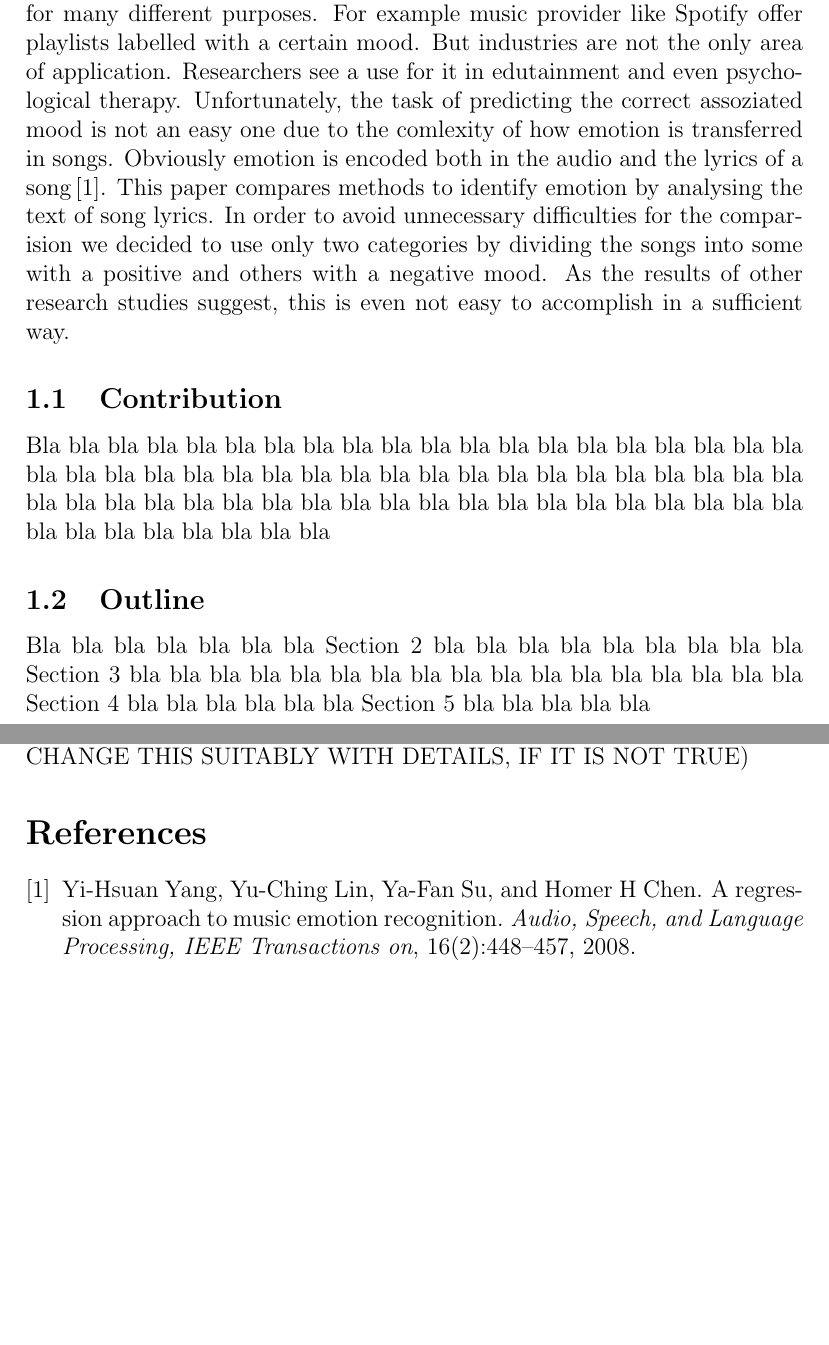
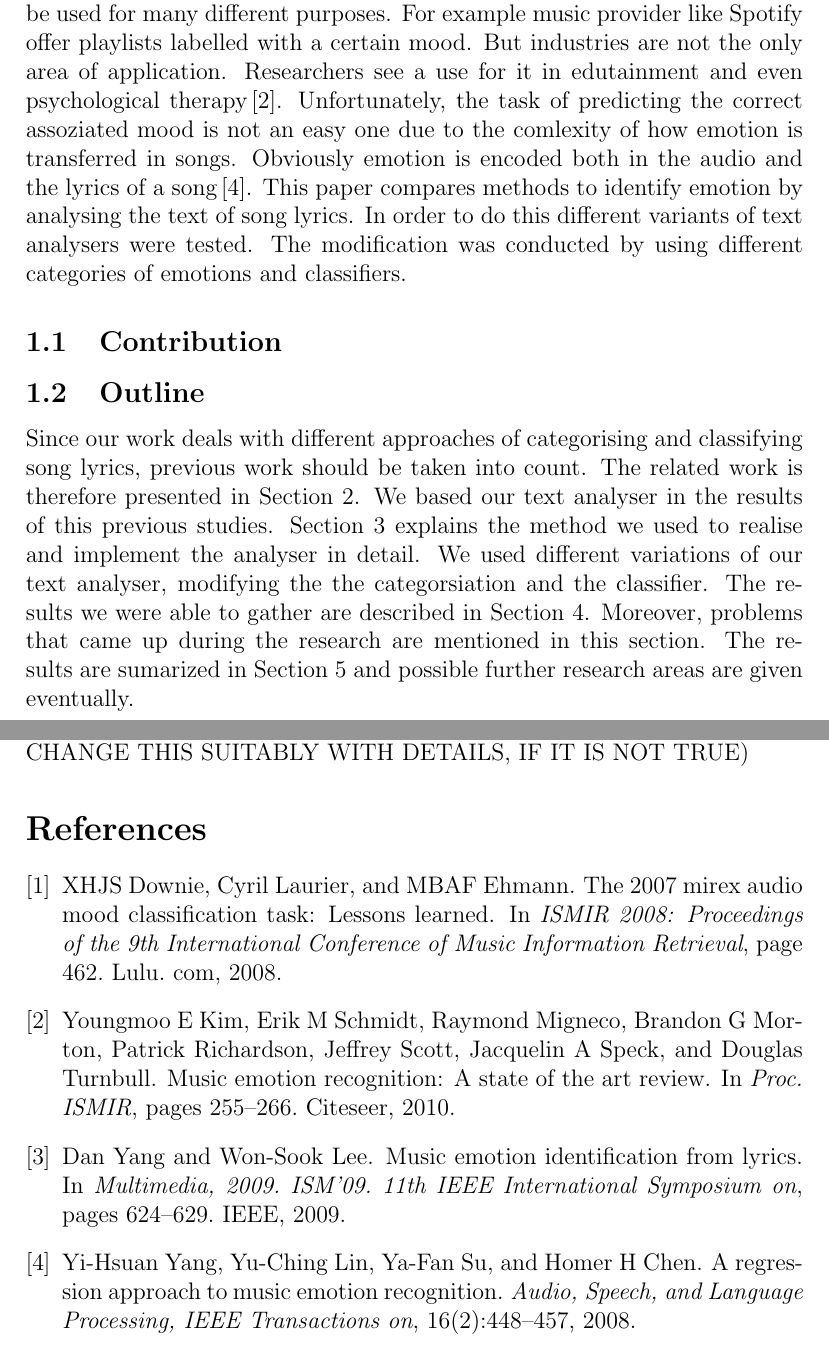
Before and after one commit to schmitzl/AI_project, a LaTeX paper (ai15-report-template/ai15-report-template.tex, which reads ai15-report-template/reflist.bib): two parts of pages 2 and 5 of 5 before the commit and two parts of pages 2 and 6 of 6 after it, joined at a grey line, cut so that both start at the same text, the shorter picture padded with empty space. The pictures show the PDF file ai15-report-template/ai15-report-template.pdf that the author committed with the source.

Commit message:
added some stuff to research report - still working on it

```diff
--- a/ai15-report-template/ai15-report-template.tex
+++ b/ai15-report-template/ai15-report-template.tex
@@ -58,19 +59,13 @@ Related Works, Experimental Results, Discussions, Summary are sections that MUST
 \section{Introduction (1--2 pages)}
 \label{sec:intro}
 
-Music has a great impact on people. Everyone knows the phenomen that a song can influence our mood, it can make us sad and it can make us happy. This amazing control over people's feelings is something which can be used for many different purposes. For example music provider like Spotify offer playlists labelled with a certain mood. But industries are not the only area of application. Researchers see a use for it in edutainment and even psychological therapy. Unfortunately, the task of predicting the correct assoziated mood is not an easy one due to the comlexity of how emotion is transferred in songs. Obviously emotion is encoded both in the audio and the lyrics of a song\,\cite{yang2008regression}. This paper compares methods to identify emotion by analysing the text of song lyrics. In order to avoid unnecessary difficulties for the comparision we decided to use only two categories by dividing the songs into some with a positive and others with a negative mood. As the results of other research studies suggest, this is even not easy to accomplish in a sufficient way.
+Music has a great impact on people. Everyone knows the phenomen that a song can influence our mood, it can make us sad and it can make us happy. This amazing control over people's feelings is something which can be used for many different purposes. For example music provider like Spotify offer playlists labelled with a certain mood. But industries are not the only area of application. Researchers see a use for it in edutainment and even psychological therapy\,\cite{kim2010music}. Unfortunately, the task of predicting the correct assoziated mood is not an easy one due to the comlexity of how emotion is transferred in songs. Obviously emotion is encoded both in the audio and the lyrics of a song\,\cite{yang2008regression}. This paper compares methods to identify emotion by analysing the text of song lyrics. In order to do this different variants of text analysers were tested. The modification was conducted by using different categories of emotions and classifiers.
 
 \subsection{Contribution}
-Bla bla bla bla bla bla bla bla bla bla bla bla bla bla bla bla bla
-bla bla bla bla bla bla bla bla bla bla bla bla bla bla bla bla bla
-bla bla bla bla bla bla bla bla bla bla bla bla bla bla bla bla bla
-bla bla bla bla bla bla bla bla bla bla bla bla bla bla bla bla bla
+
 
 \subsection{Outline}
-Bla bla bla bla bla bla bla Section~\ref{sec:relwork} bla bla bla bla
-bla bla bla bla bla Section~\ref{sec:method} bla bla bla bla bla bla
-bla bla bla bla bla bla bla bla bla bla bla Section~\ref{sec:exps}
-bla bla bla bla bla bla Section~\ref{sec:summary} bla bla bla bla bla
+Since our work deals with different approaches of categorising and classifying song lyrics, previous work should be taken into count. The related work is therefore presented in Section~\ref{sec:relwork}. We based our text analyser in the results of this previous studies. Section~\ref{sec:method} explains the method we used to realise and implement the analyser in detail. We used different variations of our text analyser, modifying the the categorsiation and the classifier. The results we were able to gather are described in  Section~\ref{sec:exps}. Moreover, problems that came up during the research are mentioned in this section. The results are sumarized in  Section~\ref{sec:summary} and possible further research areas are given eventually.
 
 %%%%%%%%%%%%%%%%%%%%%%%%%%%%%%%%%%%%%%%%%%%%%%%%%%%%%%%%%%%%%
 %%%%%%%%%%%%%%%%%%%%%%%%%%%%%%%%%%%%%%%%%%%%%%%%%%%%%%%%%%%%%
@@ -79,9 +75,4 @@ bla bla bla bla bla bla Section~\ref{sec:summary} bla bla bla bla bla
 
-Bla bla bla bla bla bla bla bla bla bla bla bla bla bla bla bla bla
-bla bla bla bla bla bla bla bla bla bla bla bla bla bla bla bla bla
-bla bla bla bla bla bla bla bla bla bla bla bla bla bla bla bla bla
-bla bla bla bla bla bla bla bla bla bla \cite{RussellNorvigAIBook3rd}
-bla bla bla bla bla bla
 
 %%%%%%%%%%%%%%%%%%%%%%%%%%%%%%%%%%%%%%%%%%%%%%%%%%%%%%%%%%%%%
 %%%%%%%%%%%%%%%%%%%%%%%%%%%%%%%%%%%%%%%%%%%%%%%%%%%%%%%%%%%%%
@@ -104,9 +99,7 @@ bla bla bla bla bla bla bla bla bla bla bla bla bla bla bla bla bla
 \section{Experimental results}
 \label{sec:exps}
 
-Bla bla bla bla bla bla bla bla bla bla bla bla bla bla bla bla bla
-bla bla bla bla bla bla bla bla bla bla bla bla bla bla bla bla bla
-bla bla bla bla bla bla bla bla bla bla bla bla bla bla bla bla bla
+
 
 \subsection{Experiemntal setup}
 Bla bla bla bla bla bla bla bla bla bla bla bla bla bla bla bla bla
@@ -115,6 +108,3 @@ bla bla bla bla bla bla bla bla bla bla bla bla bla bla bla bla bla
 
 \subsection{Experiment ...}
 
-Bla bla bla bla bla bla bla bla bla bla bla bla bla bla bla bla bla
-bla bla bla bla bla bla bla bla bla bla bla bla bla bla bla bla bla
-bla bla bla bla bla bla bla bla bla bla bla bla bla bla bla bla bla
@@ -120,0 +117,4 @@ bla bla bla bla bla bla bla bla bla bla bla bla bla bla bla bla bla
+\begin{table}
+\begin{center}
+\begin{tabular}{| l | l |}
+\hline
@@ -121,3 +127,12 @@ bla bla bla bla bla bla bla bla bla bla bla bla bla bla bla bla bla
+\end{tabular}
+\caption{Clusters of mood adjectives used in the MIREX Audio Mood Classification task\,\cite{downie20082007}.}
+\label{tab:moodClusters}
+\end{center}
+\end{table}
+
+\paragraph{Variations in categorisation}
+
+\paragraph{Variations in classifiers}
 
 \begin{figure}
 \centering
@@ -132,19 +147,6 @@ Bla bla bla bla bla Figure~\ref{fig:histogram} bla bla bla bla bla bla
 bla bla bla bla bla bla bla bla bla bla bla bla bla bla bla bla bla
 bla bla bla bla bla bla bla bla bla bla bla bla bla bla bla bla bla
 
-\begin{table}
-\begin{center}
-\begin{tabular}{|c|c|c|}
-\hline
-Bla bla & Bla bla & Bla bla \\ \hline
-42 & 42 & 42 \\ \hline
-42 & 42 & 42 \\ \hline
-\end{tabular}
-\caption{A description that makes browsing the paper easy and clearly
-describes what is in the table.}
-\label{tab:results}
-\end{center}
-\end{table}
 
 Bla bla bla bla bla Table~\ref{tab:results} bla bla bla bla bla bla
 bla bla bla bla bla bla bla bla bla bla bla bla bla bla bla bla bla
--- a/ai15-report-template/reflist.bib
+++ b/ai15-report-template/reflist.bib
@@ -18,3 +18,30 @@
   year={2008},
   publisher={IEEE}
 }
+
+@inproceedings{kim2010music,
+  title={Music emotion recognition: A state of the art review},
+  author={Kim, Youngmoo E and Schmidt, Erik M and Migneco, Raymond and Morton, Brandon G and Richardson, Patrick and Scott, Jeffrey and Speck, Jacquelin A and Turnbull, Douglas},
+  booktitle={Proc. ISMIR},
+  pages={255--266},
+  year={2010},
+  organization={Citeseer}
+}
+
+@inproceedings{downie20082007,
+  title={The 2007 MIREX audio mood classification task: Lessons learned},
+  author={Downie, XHJS and Laurier, Cyril and Ehmann, MBAF},
+  booktitle={ISMIR 2008: Proceedings of the 9th International Conference of Music Information Retrieval},
+  pages={462},
+  year={2008},
+  organization={Lulu. com}
+}
+
+@inproceedings{yang2009music,
+  title={Music emotion identification from lyrics},
+  author={Yang, Dan and Lee, Won-Sook},
+  booktitle={Multimedia, 2009. ISM'09. 11th IEEE International Symposium on},
+  pages={624--629},
+  year={2009},
+  organization={IEEE}
+}
```
Also changed, not shown: ai15-report-template/ai15-report-template.bbl, ai15-report-template/ai15-report-template.pdf, ai15-report-template/ai15-report-template.tex (24 more changed lines), 4 other files.
